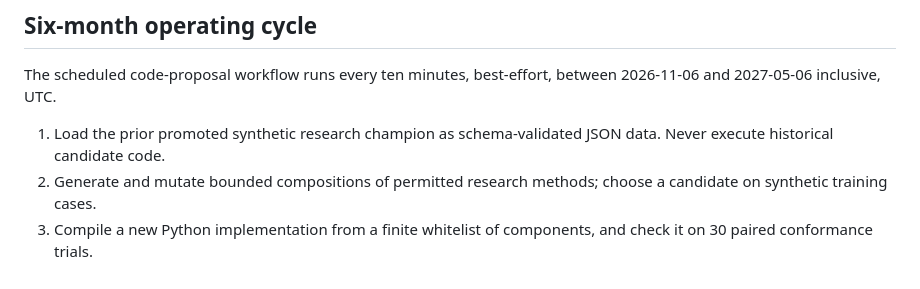
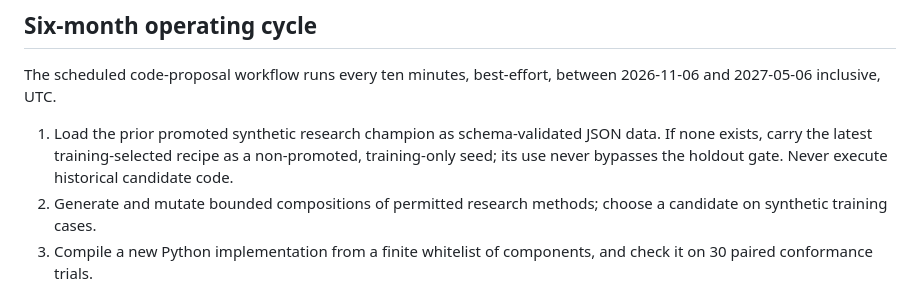
Before and after one commit to oneplusdesign/oneplusdesign, a Markdown page: AO-AI/research/SAFETY_AND_GOVERNANCE.md, the part around the change. Rendered like a GitHub page.

Commit message:
docs(ao-ai): describe retained training-only memory independently from validated champion

```diff
--- a/AO-AI/research/SAFETY_AND_GOVERNANCE.md
+++ b/AO-AI/research/SAFETY_AND_GOVERNANCE.md
@@ -19,7 +19,9 @@ The scheduled code-proposal workflow runs every ten minutes, best-effort,
 between 2026-11-06 and 2027-05-06 inclusive, UTC.
 
 1. Load the prior promoted synthetic research champion as schema-validated
-   JSON data. Never execute historical candidate code.
+   JSON data. If none exists, carry the latest training-selected recipe as
+   a non-promoted, training-only seed; its use never bypasses the holdout
+   gate. Never execute historical candidate code.
 2. Generate and mutate bounded compositions of permitted research methods;
    choose a candidate on synthetic training cases.
 3. Compile a new Python implementation from a finite whitelist of
```
